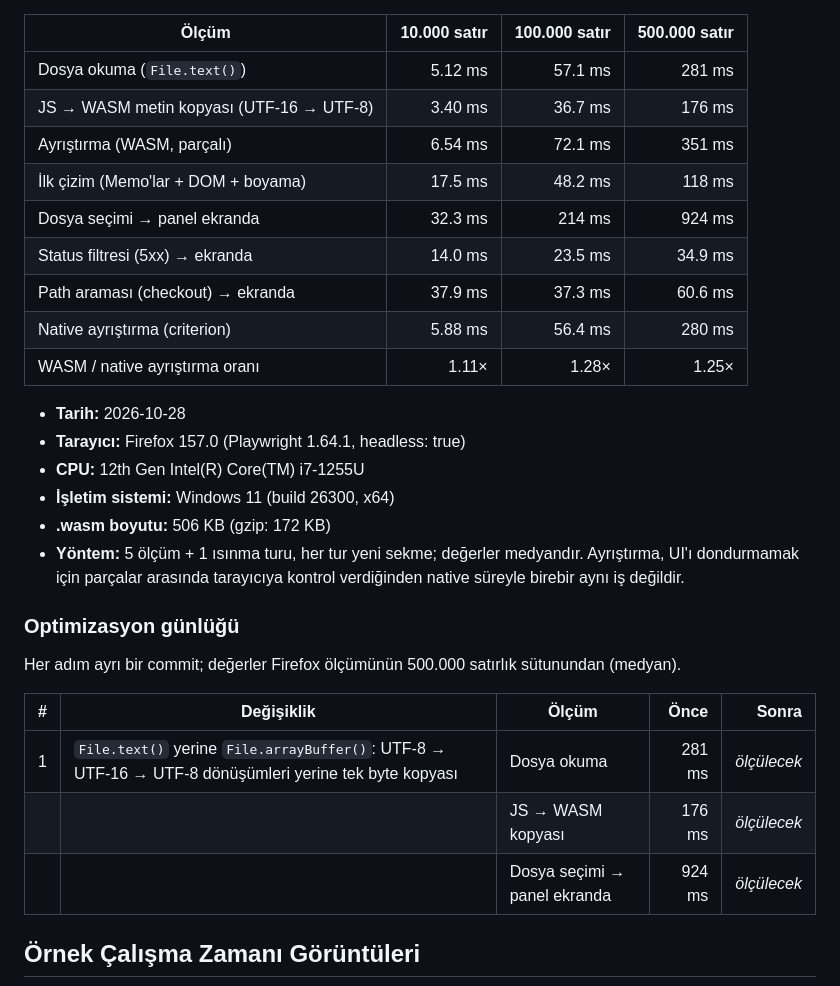
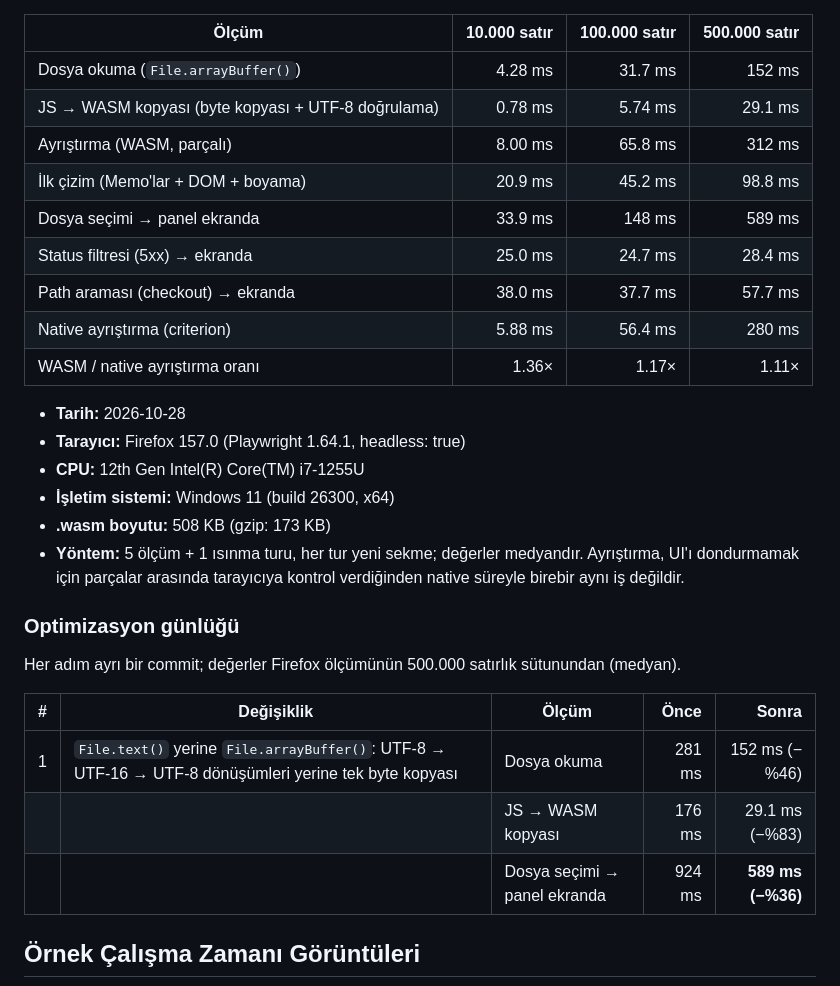
Before and after one commit to buraksenyurt/log-lens, a Markdown page: README.md, the part around the change. Drawn GitHub-style.

Commit message:
docs: Firefox results after the arrayBuffer() change (924 ms -> 589 ms)
Co-Authored-By: Claude Opus 5.5 <noreply@anthropic.com>
Claude-Session: https://claude.ai/code/session_016EhQuJzD8EFZebeArNfEQg

```diff
--- a/README.md
+++ b/README.md
@@ -82,21 +82,21 @@ npm run bench -- --browser chromium   # başka motorla karşılaştırma (README
 <!-- BENCH-BROWSER:START -->
 | Ölçüm | 10.000 satır | 100.000 satır | 500.000 satır |
 |---|---:|---:|---:|
-| Dosya okuma (`File.text()`) | 5.12 ms | 57.1 ms | 281 ms |
-| JS → WASM metin kopyası (UTF-16 → UTF-8) | 3.40 ms | 36.7 ms | 176 ms |
-| Ayrıştırma (WASM, parçalı) | 6.54 ms | 72.1 ms | 351 ms |
-| İlk çizim (Memo'lar + DOM + boyama) | 17.5 ms | 48.2 ms | 118 ms |
-| Dosya seçimi → panel ekranda | 32.3 ms | 214 ms | 924 ms |
-| Status filtresi (5xx) → ekranda | 14.0 ms | 23.5 ms | 34.9 ms |
-| Path araması (checkout) → ekranda | 37.9 ms | 37.3 ms | 60.6 ms |
+| Dosya okuma (`File.arrayBuffer()`) | 4.28 ms | 31.7 ms | 152 ms |
+| JS → WASM kopyası (byte kopyası + UTF-8 doğrulama) | 0.78 ms | 5.74 ms | 29.1 ms |
+| Ayrıştırma (WASM, parçalı) | 8.00 ms | 65.8 ms | 312 ms |
+| İlk çizim (Memo'lar + DOM + boyama) | 20.9 ms | 45.2 ms | 98.8 ms |
+| Dosya seçimi → panel ekranda | 33.9 ms | 148 ms | 589 ms |
+| Status filtresi (5xx) → ekranda | 25.0 ms | 24.7 ms | 28.4 ms |
+| Path araması (checkout) → ekranda | 38.0 ms | 37.7 ms | 57.7 ms |
 | Native ayrıştırma (criterion) | 5.88 ms | 56.4 ms | 280 ms |
-| WASM / native ayrıştırma oranı | 1.11× | 1.28× | 1.25× |
+| WASM / native ayrıştırma oranı | 1.36× | 1.17× | 1.11× |
 
 - **Tarih:** 2026-10-28
 - **Tarayıcı:** Firefox 157.0 (Playwright 1.64.1, headless: true)
 - **CPU:** 12th Gen Intel(R) Core(TM) i7-1255U
 - **İşletim sistemi:** Windows 11 (build 26300, x64)
-- **.wasm boyutu:** 506 KB (gzip: 172 KB)
+- **.wasm boyutu:** 508 KB (gzip: 173 KB)
 - **Yöntem:** 5 ölçüm + 1 ısınma turu, her tur yeni sekme; değerler medyandır. Ayrıştırma, UI'ı dondurmamak için parçalar arasında tarayıcıya kontrol verdiğinden native süreyle birebir aynı iş değildir.
 <!-- BENCH-BROWSER:END -->
 
@@ -106,9 +106,9 @@ Her adım ayrı bir commit; değerler Firefox ölçümünün 500.000 satırlık
 
 | # | Değişiklik | Ölçüm | Önce | Sonra |
 |---|---|---|---:|---:|
-| 1 | `File.text()` yerine `File.arrayBuffer()`: UTF-8 → UTF-16 → UTF-8 dönüşümleri yerine tek byte kopyası | Dosya okuma | 281 ms | _ölçülecek_ |
-| | | JS → WASM kopyası | 176 ms | _ölçülecek_ |
-| | | Dosya seçimi → panel ekranda | 924 ms | _ölçülecek_ |
+| 1 | `File.text()` yerine `File.arrayBuffer()`: UTF-8 → UTF-16 → UTF-8 dönüşümleri yerine tek byte kopyası | Dosya okuma | 281 ms | 152 ms (−%46) |
+| | | JS → WASM kopyası | 176 ms | 29.1 ms (−%83) |
+| | | Dosya seçimi → panel ekranda | 924 ms | **589 ms (−%36)** |
 
 ## Örnek Çalışma Zamanı Görüntüleri
 
```
